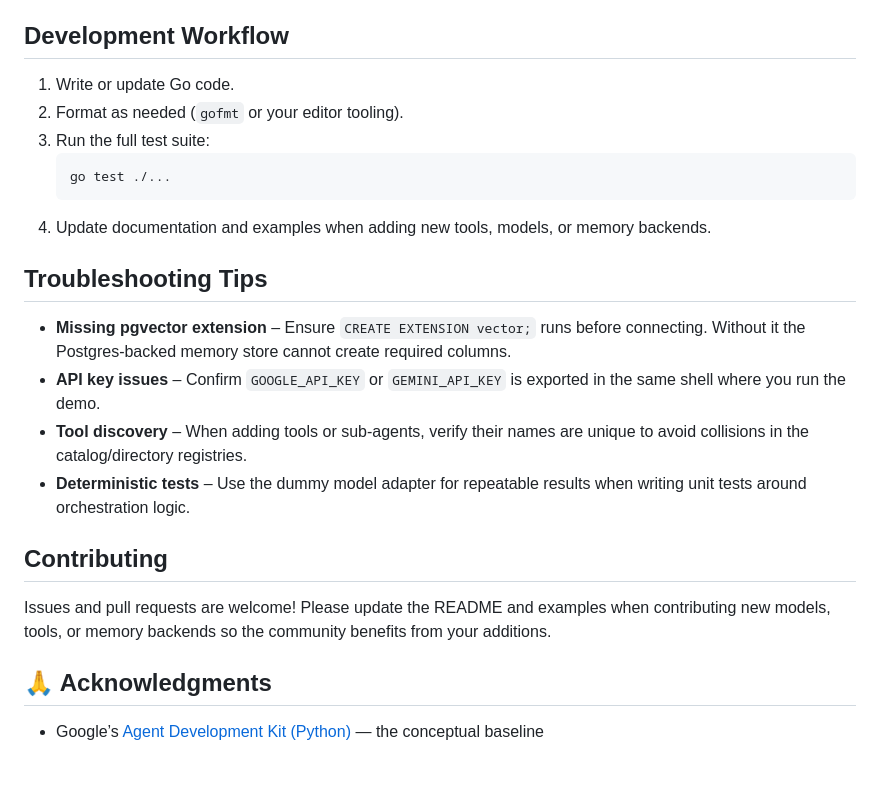
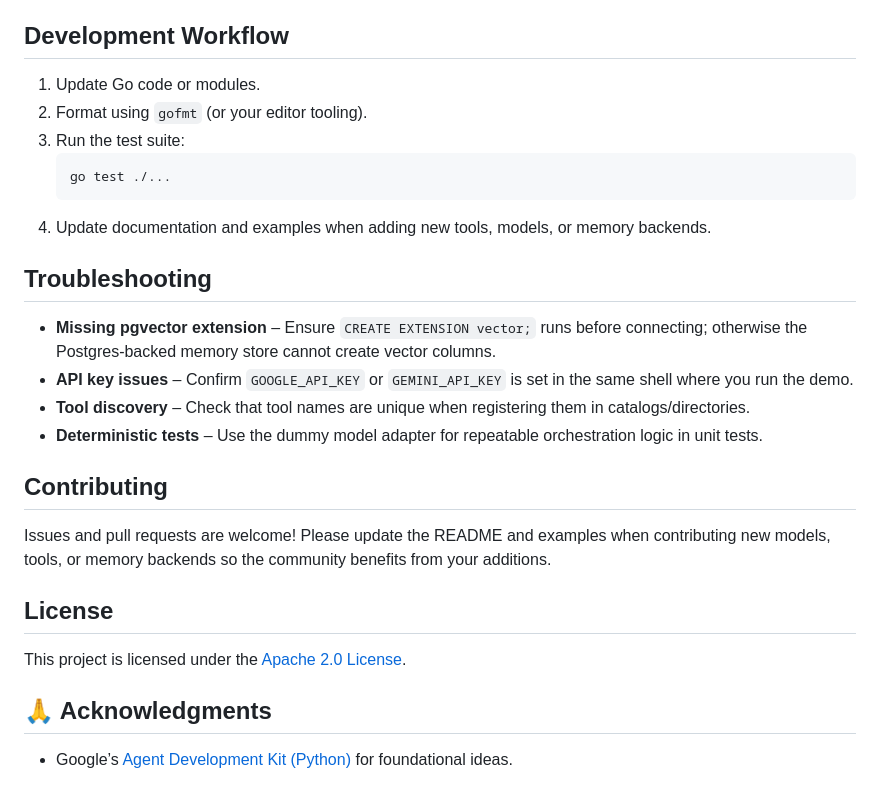
Before and after one commit to Protocol-Lattice/go-agent, a Markdown page: README.md, the part around one of its changes. Drawn GitHub-style.

````diff
--- a/README.md
+++ b/README.md
@@ -126,22 +152,27 @@ Swarm uses `memory.SharedSession` on top of the session memory engine to read/wr
 
 ## Development Workflow
-1. Write or update Go code.
-2. Format as needed (`gofmt` or your editor tooling).
-3. Run the full test suite:
+1. Update Go code or modules.
+2. Format using `gofmt` (or your editor tooling).
+3. Run the test suite:
    ```bash
    go test ./...
    ```
 4. Update documentation and examples when adding new tools, models, or memory backends.
 
-## Troubleshooting Tips
-- **Missing pgvector extension** – Ensure `CREATE EXTENSION vector;` runs before connecting. Without it the Postgres-backed memory store cannot create required columns.
-- **API key issues** – Confirm `GOOGLE_API_KEY` or `GEMINI_API_KEY` is exported in the same shell where you run the demo.
-- **Tool discovery** – When adding tools or sub-agents, verify their names are unique to avoid collisions in the catalog/directory registries.
-- **Deterministic tests** – Use the dummy model adapter for repeatable results when writing unit tests around orchestration logic.
+## Troubleshooting
+- **Missing pgvector extension** – Ensure `CREATE EXTENSION vector;` runs before connecting; otherwise
+  the Postgres-backed memory store cannot create vector columns.
+- **API key issues** – Confirm `GOOGLE_API_KEY` or `GEMINI_API_KEY` is set in the same shell where you
+  run the demo.
+- **Tool discovery** – Check that tool names are unique when registering them in catalogs/directories.
+- **Deterministic tests** – Use the dummy model adapter for repeatable orchestration logic in unit tests.
 
 ## Contributing
-Issues and pull requests are welcome! Please update the README and examples when contributing new models, tools, or memory backends so the community benefits from your additions.
+Issues and pull requests are welcome! Please update the README and examples when contributing new
+models, tools, or memory backends so the community benefits from your additions.
+
+## License
+This project is licensed under the [Apache 2.0 License](./LICENSE).
 
 ## 🙏 Acknowledgments
-
-- Google’s [Agent Development Kit (Python)](https://github.com/google/adk-python) — the conceptual baseline
+- Google’s [Agent Development Kit (Python)](https://github.com/google/adk-python) for foundational ideas.
````
Also changed, not shown: other parts of README.md (+85 -59 lines).
